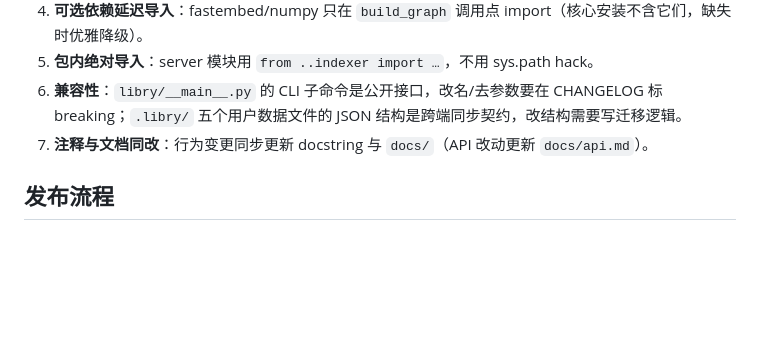
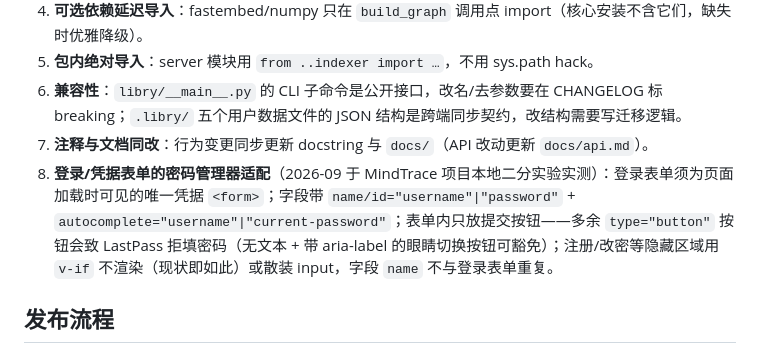
Before and after one commit to CobyLee66/Libry, a Markdown page: AGENTS.md, the part around the change. Drawn GitHub-style; blank space fills up the shorter version.

Commit message:
docs: AGENTS.md 新增登录/凭据表单的密码管理器适配规范

```diff
--- a/AGENTS.md
+++ b/AGENTS.md
@@ -51,6 +51,7 @@ shellcheck deploy/*.sh scripts/*.sh  # shell 改动时
 5. **包内绝对导入**：server 模块用 `from ..indexer import …`，不用 sys.path hack。
 6. **兼容性**：`libry/__main__.py` 的 CLI 子命令是公开接口，改名/去参数要在 CHANGELOG 标 breaking；`.libry/` 五个用户数据文件的 JSON 结构是跨端同步契约，改结构需要写迁移逻辑。
 7. **注释与文档同改**：行为变更同步更新 docstring 与 `docs/`（API 改动更新 `docs/api.md`）。
+8. **登录/凭据表单的密码管理器适配**（2026-09 于 MindTrace 项目本地二分实验实测）：登录表单须为页面加载时可见的唯一凭据 `<form>`；字段带 `name/id="username"|"password"` + `autocomplete="username"|"current-password"`；表单内只放提交按钮——多余 `type="button"` 按钮会致 LastPass 拒填密码（无文本 + 带 aria-label 的眼睛切换按钮可豁免）；注册/改密等隐藏区域用 `v-if` 不渲染（现状即如此）或散装 input，字段 `name` 不与登录表单重复。
 
 ## 发布流程
 
```
